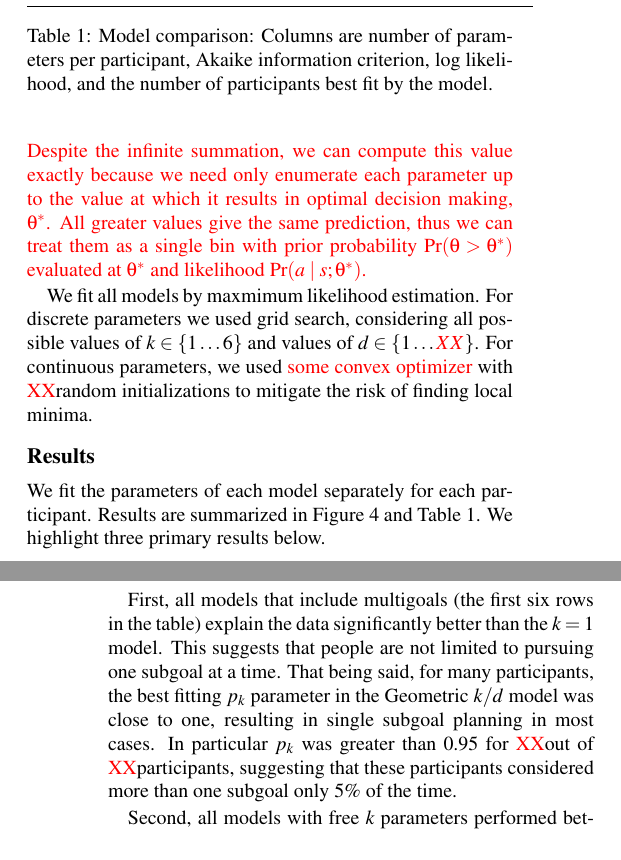
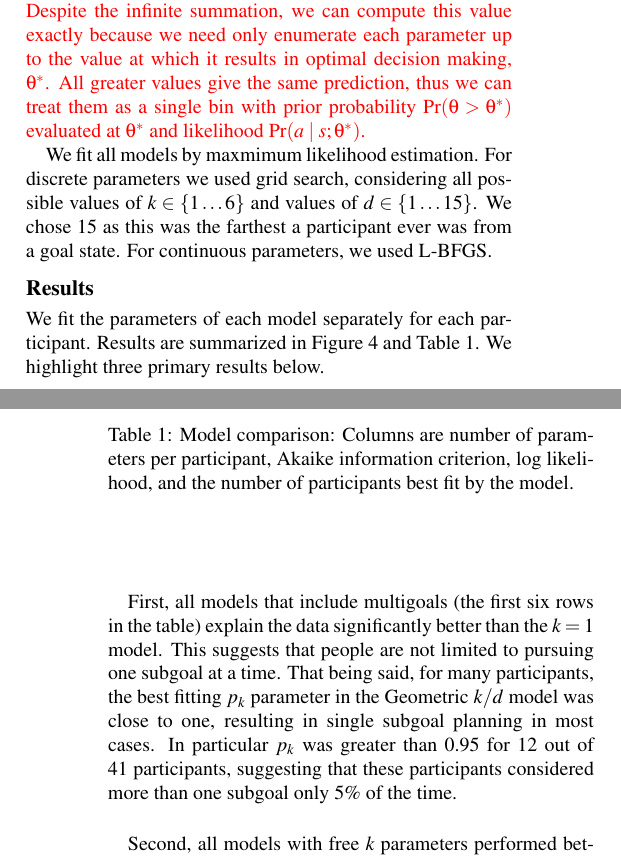
Before and after one commit to fredcallaway/cogsci19-multigoals, a LaTeX paper (main.tex): two parts of the columns of pages 4 and 5 of 7, joined at a grey line, cut so that both start at the same text. Compiled offline with pdfLaTeX.

Commit message:
Updates from ShareLaTeX

```diff
--- a/main.tex
+++ b/main.tex
@@ -218,7 +219,7 @@ We consider two hypotheses for how $k$ and $d$ are chosen when they are free par
 Despite the infinite summation, we can compute this value exactly because we need only enumerate each parameter up to the value at which it results in optimal decision making, $\theta^*$. All greater values give the same prediction, thus we can treat them as a single bin with prior probability $\Pr(\theta > \theta^*)$ evaluated at $\theta^*$ and likelihood  $\Pr(a \mid s; \theta^*)$.
 }
 
-We fit all models by maxmimum likelihood estimation. For discrete parameters we used grid search, considering all possible values of $k \in \{ 1 \dots 6 \}$ and values of $d \in \{1 \dots \MISSING \}$. For continuous parameters, we used \red{some convex optimizer} with \MISSING random initializations to mitigate the risk of finding local minima.
+We fit all models by maxmimum likelihood estimation. For discrete parameters we used grid search, considering all possible values of $k \in \{ 1 \dots 6 \}$ and values of $d \in \{1 \dots 15 \}$. We chose 15 as this was the farthest a participant ever was from a goal state. For continuous parameters, we used L-BFGS.
 
 
 \subsection{Results}
@@ -254,7 +255,7 @@ We fit all models by maxmimum likelihood estimation. For discrete parameters we
 
 We fit the parameters of each model separately for each participant. Results are summarized in Figure~\ref{fig:model-fits} and Table~\ref{tab:model-fits}. We highlight three primary results below.
 
-First, all models that include multigoals (the first six rows in the table) explain the data significantly better than the $k=1$ model. This suggests that people are not limited to pursuing one subgoal at a time. That being said, for many participants, the best fitting $p_k$ parameter in the Geometric $k/d$ model was close to one, resulting in single subgoal planning in most cases. In particular $p_k$ was greater than 0.95 for \MISSING out of \MISSING participants, suggesting that these participants considered more than one subgoal only 5\% of the time.
+First, all models that include multigoals (the first six rows in the table) explain the data significantly better than the $k=1$ model. This suggests that people are not limited to pursuing one subgoal at a time. That being said, for many participants, the best fitting $p_k$ parameter in the Geometric $k/d$ model was close to one, resulting in single subgoal planning in most cases. In particular $p_k$ was greater than 0.95 for 12 out of 41 participants, suggesting that these participants considered more than one subgoal only 5\% of the time.
 
 % Of particular note is that many participants are best explained by a $k=1$ model or Geometric distribution with large $p$ (which acts like the $k=1$ model with probability $p$). The case of $k=1$ amounts to simple hierarchical planning, where search finds optimal paths towards the next incomplete subgoal. It's particularly interesting that the $k=1$ is a comparable fit to the best depth model in 27 out of 41 participants, suggesting that in at least this task even very simple goal representations are a strong constraint on search that can explain action comparably to well-established models of search.
 
```
Also changed, not shown: example-4-block.pdf (added), example-4-block.png (deleted), main.tex (17 more changed lines).
